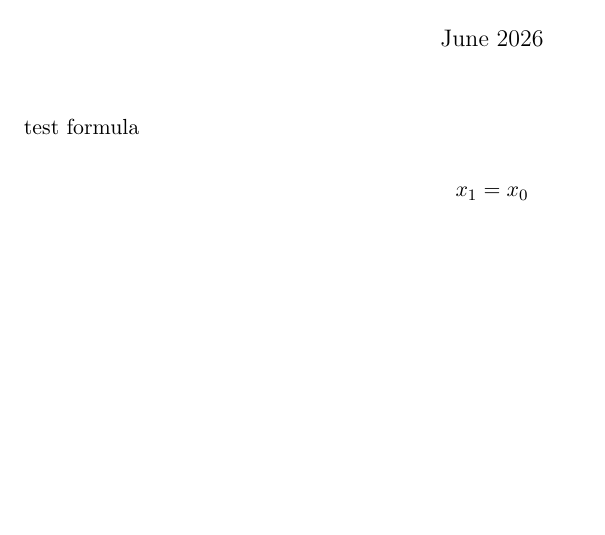
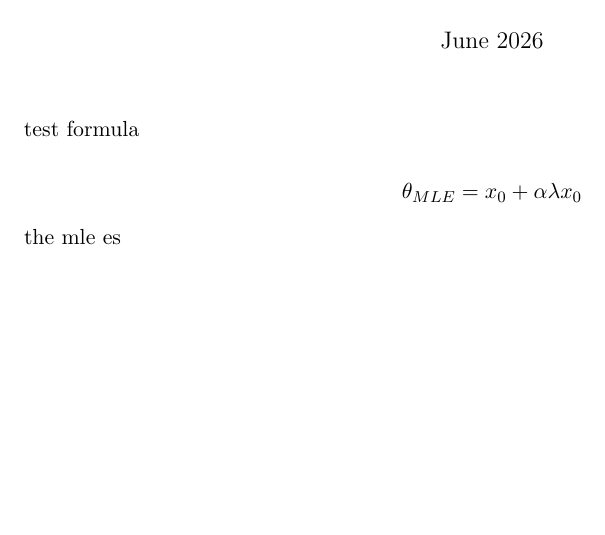
Before and after one commit to JonathanMa03/vsc-latex-sync, a LaTeX document (main.tex): part of the page, cut so that both start at the same text. Compiled offline with pdfLaTeX.

Commit message:
sync changes

```diff
--- a/main.tex
+++ b/main.tex
@@ -62,8 +62,8 @@
 test formula
 
 \[
-x_1 = x_0
+\theta_{MLE}=x_0+\alpha\lambda x_0
 \]
 
-
+the mle es
 \end{document}
```
Also changed, not shown: README.md, main.pdf.
